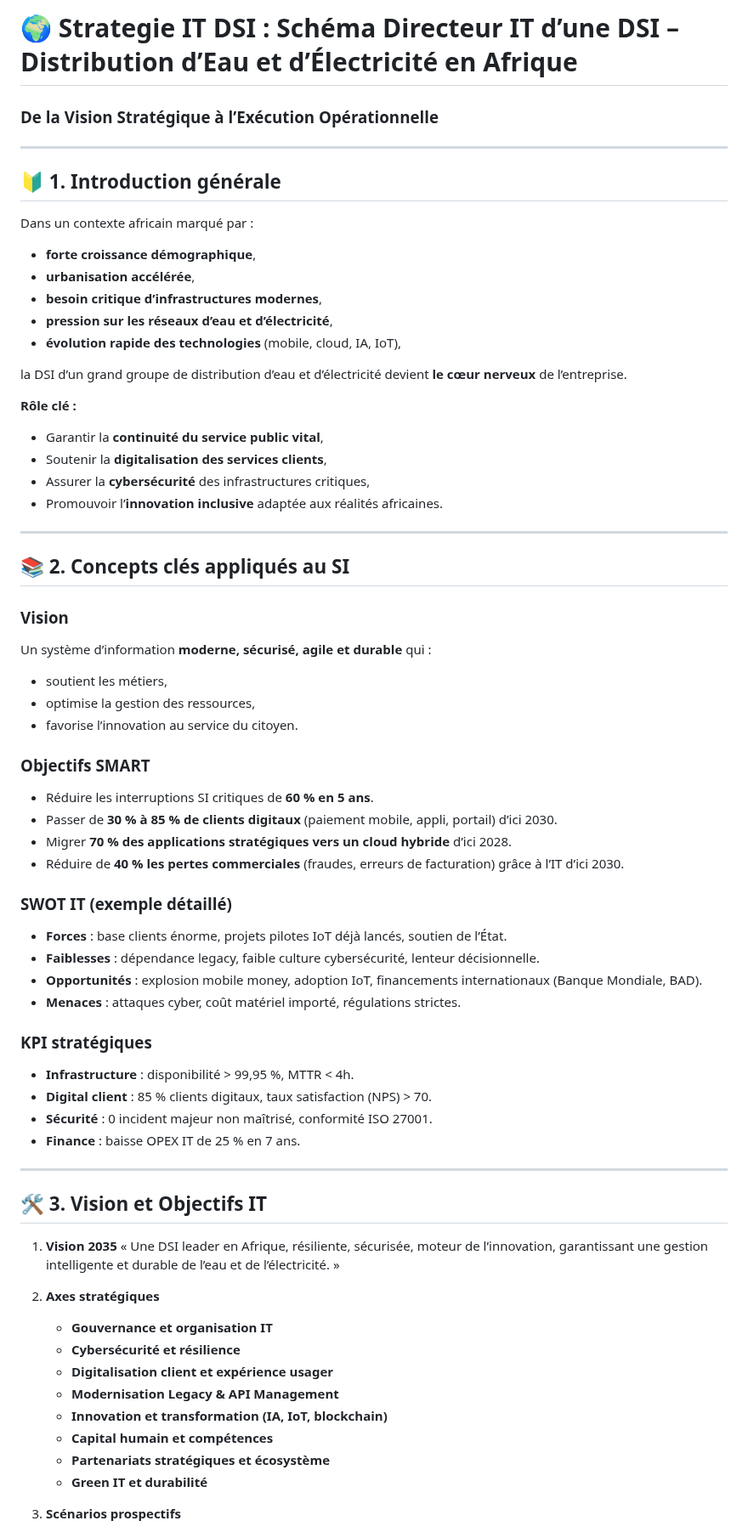
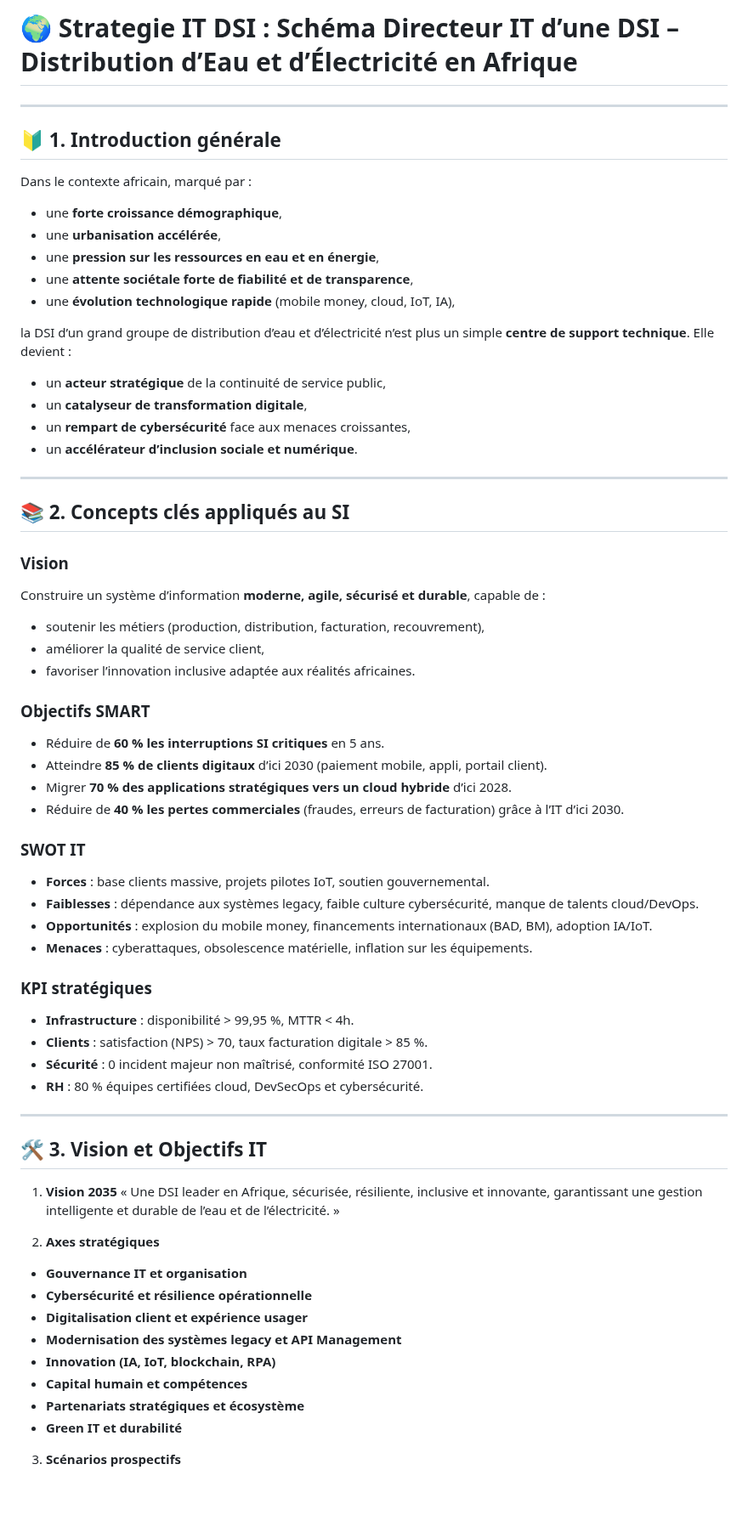
Before and after one commit to sanogotech/strategieITDSI, a Markdown page: README.md, the part around one of its changes. Shown at 85% size. Rendered like a GitHub page; blank space fills up the shorter version.

```diff
--- a/README.md
+++ b/README.md
@@ -1,28 +1,23 @@
-
-# 🌍 Strategie  IT  DSI  : Schéma Directeur IT d’une DSI – Distribution d’Eau et d’Électricité en Afrique
-
-### De la Vision Stratégique à l’Exécution Opérationnelle
+# 🌍 Strategie IT DSI : Schéma Directeur IT d’une DSI – Distribution d’Eau et d’Électricité en Afrique
 
 ---
 
 ## 🔰 1. Introduction générale
 
-Dans un contexte africain marqué par :
+Dans le contexte africain, marqué par :
 
-* **forte croissance démographique**,
-* **urbanisation accélérée**,
-* **besoin critique d’infrastructures modernes**,
-* **pression sur les réseaux d’eau et d’électricité**,
-* **évolution rapide des technologies** (mobile, cloud, IA, IoT),
+* une **forte croissance démographique**,
+* une **urbanisation accélérée**,
+* une **pression sur les ressources en eau et en énergie**,
+* une **attente sociétale forte de fiabilité et de transparence**,
+* une **évolution technologique rapide** (mobile money, cloud, IoT, IA),
 
-la DSI d’un grand groupe de distribution d’eau et d’électricité devient **le cœur nerveux** de l’entreprise.
+la DSI d’un grand groupe de distribution d’eau et d’électricité n’est plus un simple **centre de support technique**. Elle devient :
 
-**Rôle clé :**
-
-* Garantir la **continuité du service public vital**,
-* Soutenir la **digitalisation des services clients**,
-* Assurer la **cybersécurité** des infrastructures critiques,
-* Promouvoir l’**innovation inclusive** adaptée aux réalités africaines.
+* un **acteur stratégique** de la continuité de service public,
+* un **catalyseur de transformation digitale**,
+* un **rempart de cybersécurité** face aux menaces croissantes,
+* un **accélérateur d’inclusion sociale et numérique**.
 
 ---
 
@@ -30,50 +25,50 @@ la DSI d’un grand groupe de distribution d’eau et d’électricité devient
 
 ### Vision
 
-Un système d’information **moderne, sécurisé, agile et durable** qui :
+Construire un système d’information **moderne, agile, sécurisé et durable**, capable de :
 
-* soutient les métiers,
-* optimise la gestion des ressources,
-* favorise l’innovation au service du citoyen.
+* soutenir les métiers (production, distribution, facturation, recouvrement),
+* améliorer la qualité de service client,
+* favoriser l’innovation inclusive adaptée aux réalités africaines.
 
 ### Objectifs SMART
 
-* Réduire les interruptions SI critiques de **60 % en 5 ans**.
-* Passer de **30 % à 85 % de clients digitaux** (paiement mobile, appli, portail) d’ici 2030.
+* Réduire de **60 % les interruptions SI critiques** en 5 ans.
+* Atteindre **85 % de clients digitaux** d’ici 2030 (paiement mobile, appli, portail client).
 * Migrer **70 % des applications stratégiques vers un cloud hybride** d’ici 2028.
 * Réduire de **40 % les pertes commerciales** (fraudes, erreurs de facturation) grâce à l’IT d’ici 2030.
 
-### SWOT IT (exemple détaillé)
+### SWOT IT
 
-* **Forces** : base clients énorme, projets pilotes IoT déjà lancés, soutien de l’État.
-* **Faiblesses** : dépendance legacy, faible culture cybersécurité, lenteur décisionnelle.
-* **Opportunités** : explosion mobile money, adoption IoT, financements internationaux (Banque Mondiale, BAD).
-* **Menaces** : attaques cyber, coût matériel importé, régulations strictes.
+* **Forces** : base clients massive, projets pilotes IoT, soutien gouvernemental.
+* **Faiblesses** : dépendance aux systèmes legacy, faible culture cybersécurité, manque de talents cloud/DevOps.
+* **Opportunités** : explosion du mobile money, financements internationaux (BAD, BM), adoption IA/IoT.
+* **Menaces** : cyberattaques, obsolescence matérielle, inflation sur les équipements.
 
 ### KPI stratégiques
 
 * **Infrastructure** : disponibilité > 99,95 %, MTTR < 4h.
-* **Digital client** : 85 % clients digitaux, taux satisfaction (NPS) > 70.
+* **Clients** : satisfaction (NPS) > 70, taux facturation digitale > 85 %.
 * **Sécurité** : 0 incident majeur non maîtrisé, conformité ISO 27001.
-* **Finance** : baisse OPEX IT de 25 % en 7 ans.
+* **RH** : 80 % équipes certifiées cloud, DevSecOps et cybersécurité.
 
 ---
 
 ## 🛠️ 3. Vision et Objectifs IT
 
 1. **Vision 2035**
-   « Une DSI leader en Afrique, résiliente, sécurisée, moteur de l’innovation, garantissant une gestion intelligente et durable de l’eau et de l’électricité. »
+   « Une DSI leader en Afrique, sécurisée, résiliente, inclusive et innovante, garantissant une gestion intelligente et durable de l’eau et de l’électricité. »
 
 2. **Axes stratégiques**
 
-   * **Gouvernance et organisation IT**
-   * **Cybersécurité et résilience**
-   * **Digitalisation client et expérience usager**
-   * **Modernisation Legacy & API Management**
-   * **Innovation et transformation (IA, IoT, blockchain)**
-   * **Capital humain et compétences**
-   * **Partenariats stratégiques et écosystème**
-   * **Green IT et durabilité**
+* **Gouvernance IT et organisation**
+* **Cybersécurité et résilience opérationnelle**
+* **Digitalisation client et expérience usager**
+* **Modernisation des systèmes legacy et API Management**
+* **Innovation (IA, IoT, blockchain, RPA)**
+* **Capital humain et compétences**
+* **Partenariats stratégiques et écosystème**
+* **Green IT et durabilité**
 
 3. **Scénarios prospectifs**
 
```
Also changed, not shown: other parts of README.md (+63 -58 lines).
